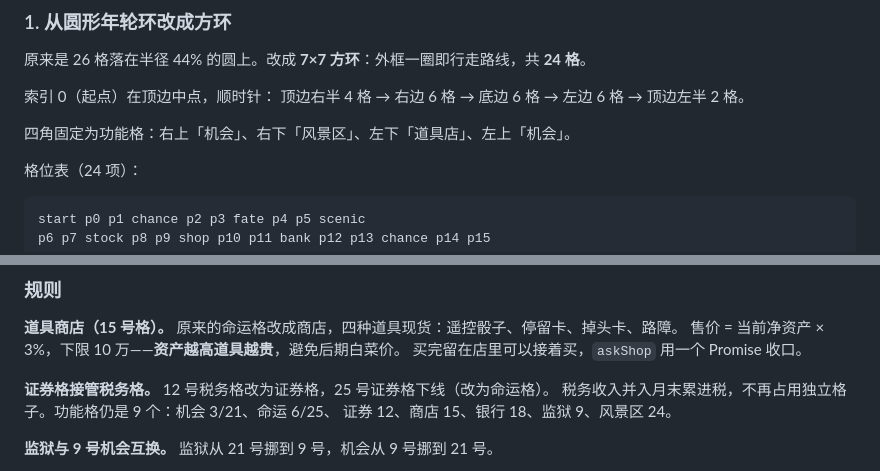
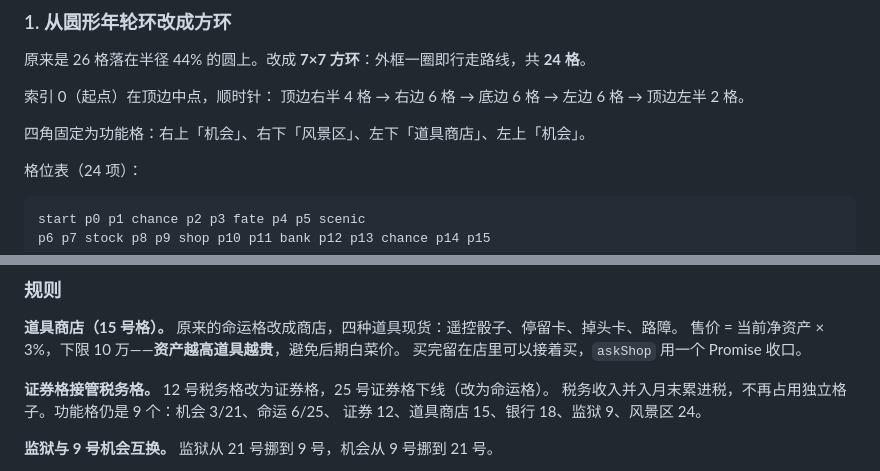
Before and after one commit to Doublove/hangzhou-tycoon-dsh, a Markdown page: CHANGELOG.md, 2 parts joined by grey strips. GitHub-like rendering.

```diff
--- a/CHANGELOG.md
+++ b/CHANGELOG.md
@@ -63,7 +63,7 @@
 索引 0（起点）在顶边中点，顺时针：
 顶边右半 4 格 → 右边 6 格 → 底边 6 格 → 左边 6 格 → 顶边左半 2 格。
 
-四角固定为功能格：右上「机会」、右下「风景区」、左下「道具店」、左上「机会」。
+四角固定为功能格：右上「机会」、右下「风景区」、左下「道具商店」、左上「机会」。
 
 格位表（24 项）：
 
@@ -313,7 +313,7 @@ p6 p7 stock p8 p9 shop p10 p11 bank p12 p13 chance p14 p15
 
 **证券格接管税务格。** 12 号税务格改为证券格，25 号证券格下线（改为命运格）。
 税务收入并入月末累进税，不再占用独立格子。功能格仍是 9 个：机会 3/21、命运 6/25、
-证券 12、商店 15、银行 18、监狱 9、风景区 24。
+证券 12、道具商店 15、银行 18、监狱 9、风景区 24。
 
 **监狱与 9 号机会互换。** 监狱从 21 号挪到 9 号，机会从 9 号挪到 21 号。
 
```
Also changed, not shown: README.md (+18 -1 lines), docs/impl-status.md (+1 -1 lines), docs/preview/board.png (added), 10 other files.
